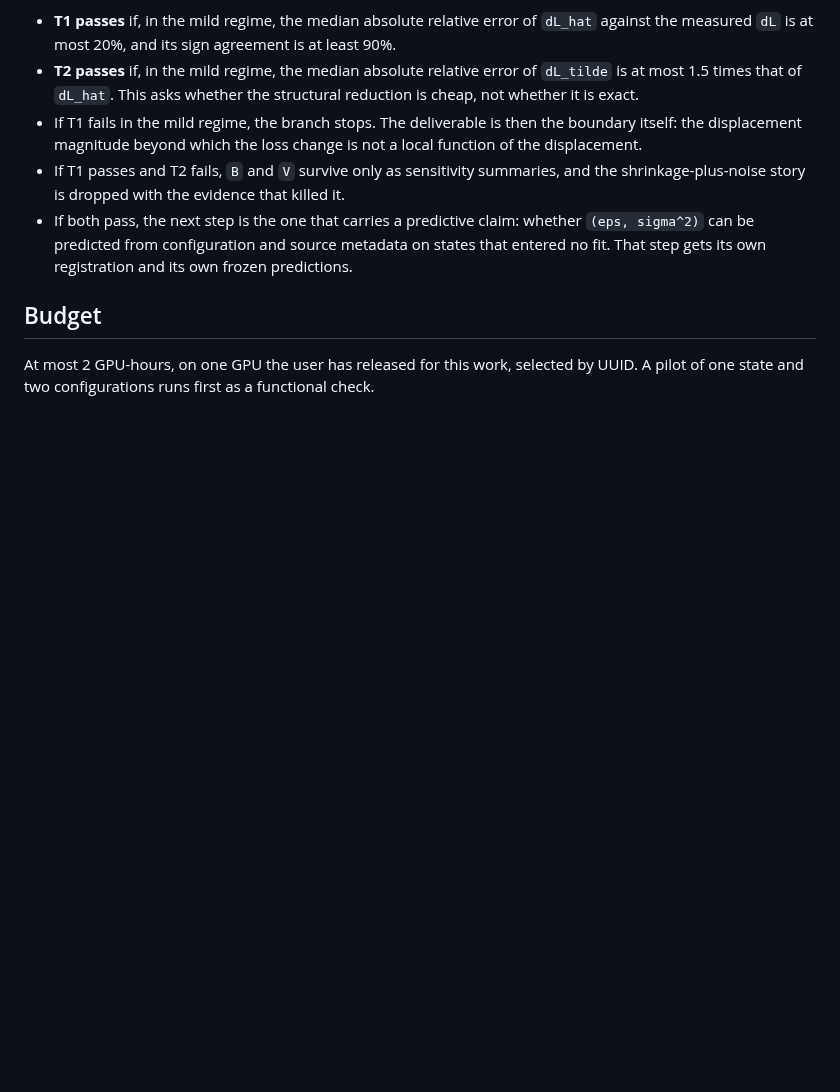
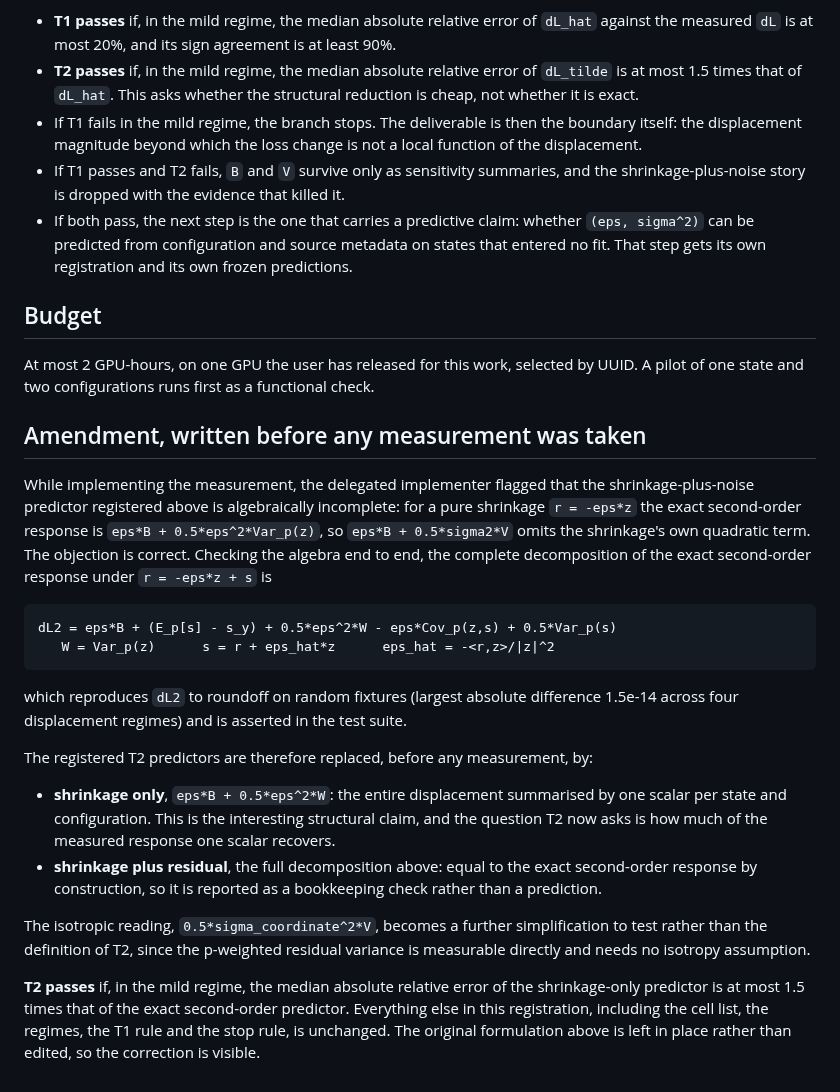
Before and after one commit to XueqiC/ICLR27_scaling_down, a Markdown page: docs/prereg/v88_displacement_prereg.md, the part around the change. Rendered like a GitHub page; blank space fills up the shorter version.

Commit message:
Amend the V88 registration before measuring: complete the second-order decomposition
The registered shrinkage predictor omitted the shrinkage's own quadratic term. The complete
decomposition is recorded, verified to roundoff, and the T2 predictors are replaced before
any measurement was taken. The original text is kept so the correction is visible.

````diff
--- a/docs/prereg/v88_displacement_prereg.md
+++ b/docs/prereg/v88_displacement_prereg.md
@@ -86,3 +86,39 @@ token, **moderate** 0.1 to 0.5, **severe** above 0.5. Reported separately, alway
 
 At most 2 GPU-hours, on one GPU the user has released for this work, selected by UUID. A
 pilot of one state and two configurations runs first as a functional check.
+
+## Amendment, written before any measurement was taken
+
+While implementing the measurement, the delegated implementer flagged that the
+shrinkage-plus-noise predictor registered above is algebraically incomplete: for a pure
+shrinkage `r = -eps*z` the exact second-order response is `eps*B + 0.5*eps^2*Var_p(z)`, so
+`eps*B + 0.5*sigma2*V` omits the shrinkage's own quadratic term. The objection is correct.
+Checking the algebra end to end, the complete decomposition of the exact second-order
+response under `r = -eps*z + s` is
+
+```
+dL2 = eps*B + (E_p[s] - s_y) + 0.5*eps^2*W - eps*Cov_p(z,s) + 0.5*Var_p(s)
+   W = Var_p(z)      s = r + eps_hat*z      eps_hat = -<r,z>/|z|^2
+```
+
+which reproduces `dL2` to roundoff on random fixtures (largest absolute difference 1.5e-14
+across four displacement regimes) and is asserted in the test suite.
+
+The registered T2 predictors are therefore replaced, before any measurement, by:
+
+- **shrinkage only**, `eps*B + 0.5*eps^2*W`: the entire displacement summarised by one
+  scalar per state and configuration. This is the interesting structural claim, and the
+  question T2 now asks is how much of the measured response one scalar recovers.
+- **shrinkage plus residual**, the full decomposition above: equal to the exact second-order
+  response by construction, so it is reported as a bookkeeping check rather than a
+  prediction.
+
+The isotropic reading, `0.5*sigma_coordinate^2*V`, becomes a further simplification to test
+rather than the definition of T2, since the p-weighted residual variance is measurable
+directly and needs no isotropy assumption.
+
+**T2 passes** if, in the mild regime, the median absolute relative error of the
+shrinkage-only predictor is at most 1.5 times that of the exact second-order predictor.
+Everything else in this registration, including the cell list, the regimes, the T1 rule and
+the stop rule, is unchanged. The original formulation above is left in place rather than
+edited, so the correction is visible.
````
